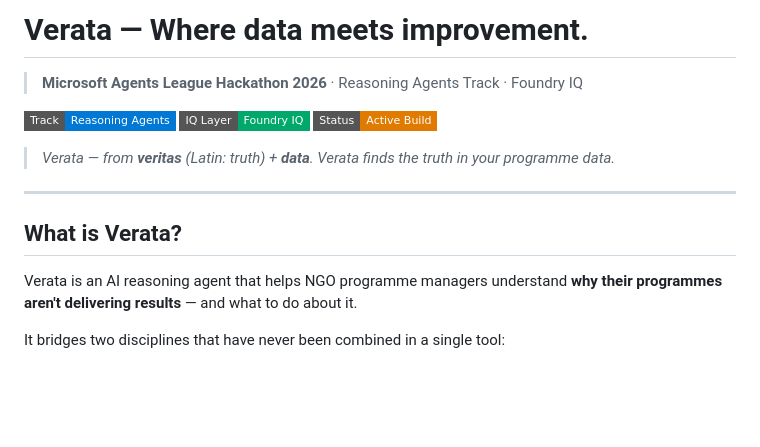
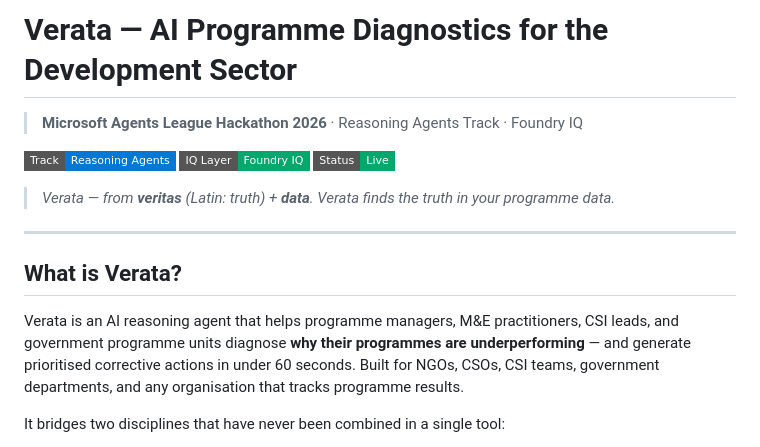
Before and after one commit to genevieve-dean/verata-agent, a Markdown page: README.md, the part around one of its changes. Drawn GitHub-style; badges without logos; blank space fills up the shorter version.

```diff
--- a/README.md
+++ b/README.md
@@ -1,10 +1,10 @@
-# Verata — Where data meets improvement.
+# Verata — AI Programme Diagnostics for the Development Sector
 
 > **Microsoft Agents League Hackathon 2026** · Reasoning Agents Track · Foundry IQ
 
 ![Verata](https://img.shields.io/badge/Track-Reasoning%20Agents-0078D4?style=flat-square)
 ![Foundry IQ](https://img.shields.io/badge/IQ%20Layer-Foundry%20IQ-00A86B?style=flat-square)
-![Status](https://img.shields.io/badge/Status-Active%20Build-E07B00?style=flat-square)
+![Status](https://img.shields.io/badge/Status-Live-00A86B?style=flat-square)
 
 > *Verata — from **veritas** (Latin: truth) + **data**. Verata finds the truth in your programme data.*
 
@@ -12,7 +12,7 @@
 
 ## What is Verata?
 
-Verata is an AI reasoning agent that helps NGO programme managers understand **why their programmes aren't delivering results** — and what to do about it.
+Verata is an AI reasoning agent that helps programme managers, M&E practitioners, CSI leads, and government programme units diagnose **why their programmes are underperforming** — and generate prioritised corrective actions in under 60 seconds. Built for NGOs, CSOs, CSI teams, government departments, and any organisation that tracks programme results.
 
 It bridges two disciplines that have never been combined in a single tool:
 
```
Also changed, not shown: other parts of README.md (+17 -16 lines).
